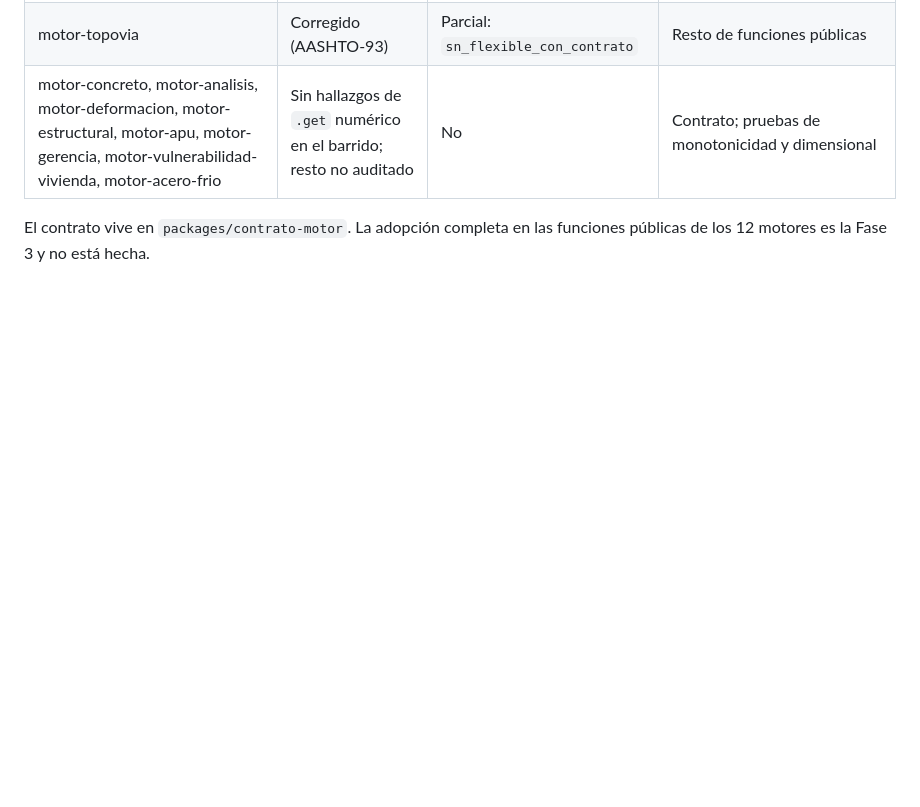
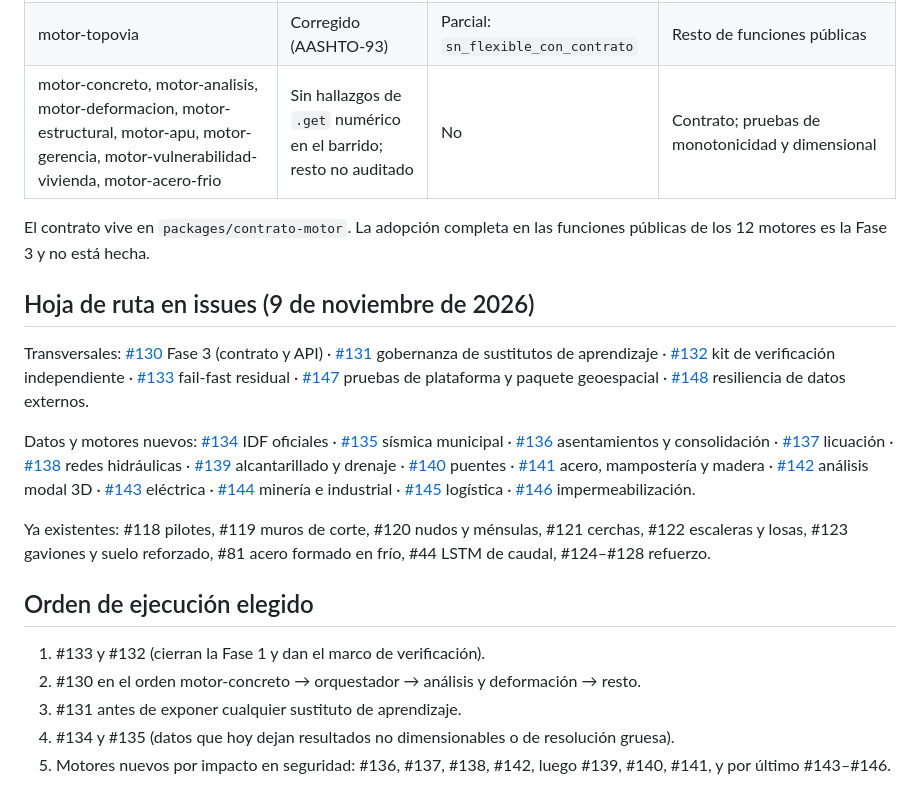
Before and after one commit to wilmerjoseperezorozco-dev/structai, a Markdown page: docs/REGLAS_MOTORES_DE_CALCULO.md, the part around the change. GitHub-like rendering; blank space fills up the shorter version.

Commit message:
docs: hoja de ruta de motores en issues y orden de ejecución
Co-Authored-By: Claude Sonnet 5.5 <noreply@anthropic.com>

```diff
--- a/docs/REGLAS_MOTORES_DE_CALCULO.md
+++ b/docs/REGLAS_MOTORES_DE_CALCULO.md
@@ -23,3 +23,19 @@ Vigente desde el 9 de noviembre de 2026. Aplica a los 12 motores existentes y a
 | motor-concreto, motor-analisis, motor-deformacion, motor-estructural, motor-apu, motor-gerencia, motor-vulnerabilidad-vivienda, motor-acero-frio | Sin hallazgos de `.get` numérico en el barrido; resto no auditado | No | Contrato; pruebas de monotonicidad y dimensional |
 
 El contrato vive en `packages/contrato-motor`. La adopción completa en las funciones públicas de los 12 motores es la Fase 3 y no está hecha.
+
+## Hoja de ruta en issues (9 de noviembre de 2026)
+
+Transversales: [#130](https://github.com/wilmerjoseperezorozco-dev/structai/issues/130) Fase 3 (contrato y API) · [#131](https://github.com/wilmerjoseperezorozco-dev/structai/issues/131) gobernanza de sustitutos de aprendizaje · [#132](https://github.com/wilmerjoseperezorozco-dev/structai/issues/132) kit de verificación independiente · [#133](https://github.com/wilmerjoseperezorozco-dev/structai/issues/133) fail-fast residual · [#147](https://github.com/wilmerjoseperezorozco-dev/structai/issues/147) pruebas de plataforma y paquete geoespacial · [#148](https://github.com/wilmerjoseperezorozco-dev/structai/issues/148) resiliencia de datos externos.
+
+Datos y motores nuevos: [#134](https://github.com/wilmerjoseperezorozco-dev/structai/issues/134) IDF oficiales · [#135](https://github.com/wilmerjoseperezorozco-dev/structai/issues/135) sísmica municipal · [#136](https://github.com/wilmerjoseperezorozco-dev/structai/issues/136) asentamientos y consolidación · [#137](https://github.com/wilmerjoseperezorozco-dev/structai/issues/137) licuación · [#138](https://github.com/wilmerjoseperezorozco-dev/structai/issues/138) redes hidráulicas · [#139](https://github.com/wilmerjoseperezorozco-dev/structai/issues/139) alcantarillado y drenaje · [#140](https://github.com/wilmerjoseperezorozco-dev/structai/issues/140) puentes · [#141](https://github.com/wilmerjoseperezorozco-dev/structai/issues/141) acero, mampostería y madera · [#142](https://github.com/wilmerjoseperezorozco-dev/structai/issues/142) análisis modal 3D · [#143](https://github.com/wilmerjoseperezorozco-dev/structai/issues/143) eléctrica · [#144](https://github.com/wilmerjoseperezorozco-dev/structai/issues/144) minería e industrial · [#145](https://github.com/wilmerjoseperezorozco-dev/structai/issues/145) logística · [#146](https://github.com/wilmerjoseperezorozco-dev/structai/issues/146) impermeabilización.
+
+Ya existentes: #118 pilotes, #119 muros de corte, #120 nudos y ménsulas, #121 cerchas, #122 escaleras y losas, #123 gaviones y suelo reforzado, #81 acero formado en frío, #44 LSTM de caudal, #124–#128 refuerzo.
+
+## Orden de ejecución elegido
+
+1. #133 y #132 (cierran la Fase 1 y dan el marco de verificación).
+2. #130 en el orden motor-concreto → orquestador → análisis y deformación → resto.
+3. #131 antes de exponer cualquier sustituto de aprendizaje.
+4. #134 y #135 (datos que hoy dejan resultados no dimensionables o de resolución gruesa).
+5. Motores nuevos por impacto en seguridad: #136, #137, #138, #142, luego #139, #140, #141, y por último #143–#146.
```
